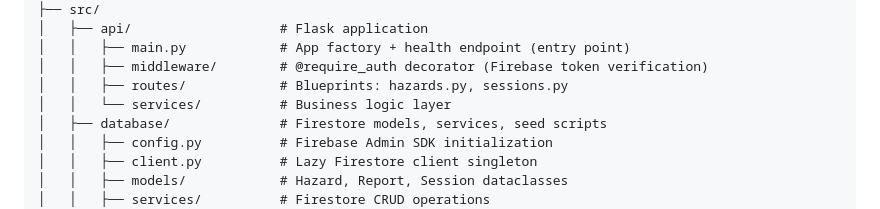
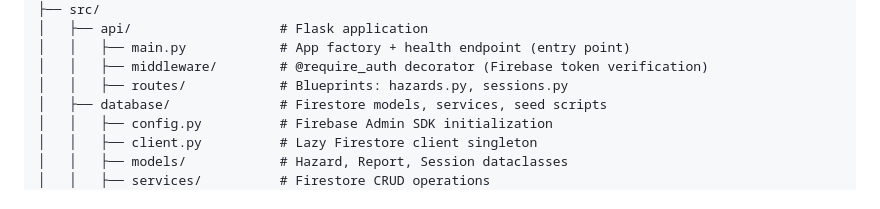
Before and after one commit to 1Bananas1/hackSLU2026, a Markdown page: README.md, the part around the change. Rendered like a GitHub page.

Commit message:
Remove services directory from README
Removed services directory from the project structure.

```diff
--- a/README.md
+++ b/README.md
@@ -46,7 +46,6 @@ Vigilane/
 │   │   ├── main.py            # App factory + health endpoint (entry point)
 │   │   ├── middleware/        # @require_auth decorator (Firebase token verification)
 │   │   ├── routes/            # Blueprints: hazards.py, sessions.py
-│   │   └── services/          # Business logic layer
 │   ├── database/              # Firestore models, services, seed scripts
 │   │   ├── config.py          # Firebase Admin SDK initialization
 │   │   ├── client.py          # Lazy Firestore client singleton
```
